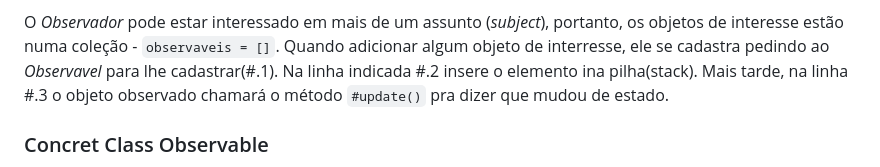
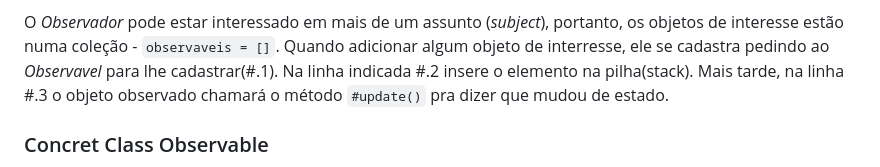
Before and after one commit to earmarques/escala-sistema-solar, a Markdown page: README.md, the part around the change. Rendered like a GitHub page.

```diff
--- a/README.md
+++ b/README.md
@@ -327,7 +327,7 @@ Note que `Observavel` possui um vetor (`[]`), uma coleção de observadores inte
 `#notificarTodosObservadores()` corre a coleção de observadores e invoca o método `#update()` dentro de _Observador_ para informar que houve alterações e este corrija seu estado.
 
 O _Observador_ pode estar interessado em mais de um assunto (_subject_), portanto, os objetos de interesse estão numa coleção - `observaveis = []`. Quando adicionar algum objeto de interresse, ele se cadastra pedindo ao _Observavel_ para lhe cadastrar(#.1).
-Na linha indicada #.2 insere o elemento ina pilha(stack). Mais tarde, na linha #.3 o objeto observado chamará o método `#update()` pra dizer que mudou de estado.
+Na linha indicada #.2 insere o elemento na pilha(stack). Mais tarde, na linha #.3 o objeto observado chamará o método `#update()` pra dizer que mudou de estado.
 
 
 ### Concret Class Observable
```
